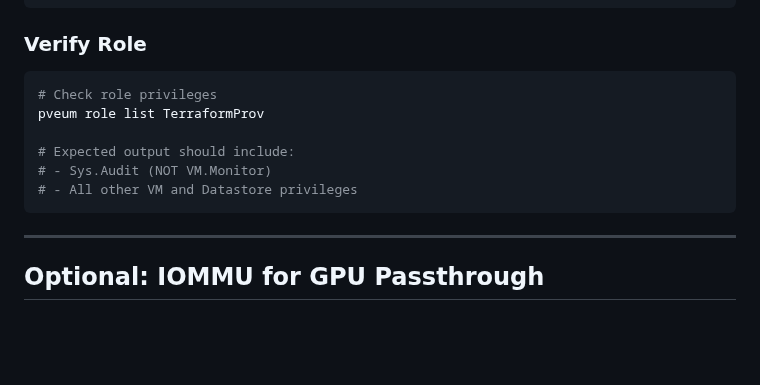
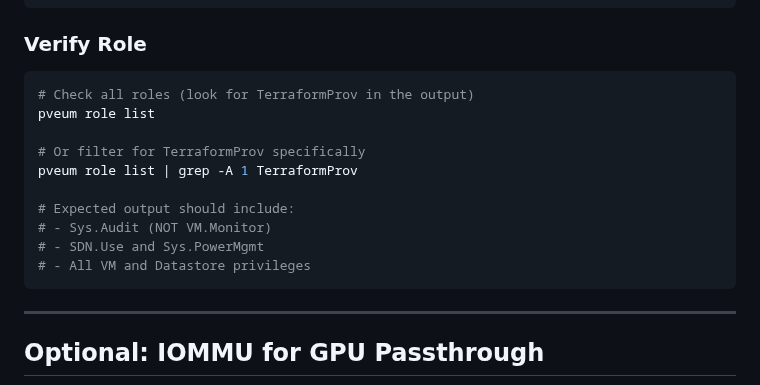
Before and after one commit to wdiazux/infra, a Markdown page: PROXMOX-SETUP.md, the part around the change. GitHub-like rendering; blank space fills up the shorter version.

Commit message:
docs: Fix role verification command syntax
- Changed 'pveum role list TerraformProv' to 'pveum role list'
- Added grep filter option for specific role lookup
- Updated expected output to include SDN.Use and Sys.PowerMgmt
- Fixes '400 too many arguments' error

````diff
--- a/PROXMOX-SETUP.md
+++ b/PROXMOX-SETUP.md
@@ -60,12 +60,16 @@ pveum user token add terraform@pve terraform-token --privsep 0
 ### Verify Role
 
 ```bash
-# Check role privileges
-pveum role list TerraformProv
+# Check all roles (look for TerraformProv in the output)
+pveum role list
+
+# Or filter for TerraformProv specifically
+pveum role list | grep -A 1 TerraformProv
 
 # Expected output should include:
 # - Sys.Audit (NOT VM.Monitor)
-# - All other VM and Datastore privileges
+# - SDN.Use and Sys.PowerMgmt
+# - All VM and Datastore privileges
 ```
 
 ---
````
